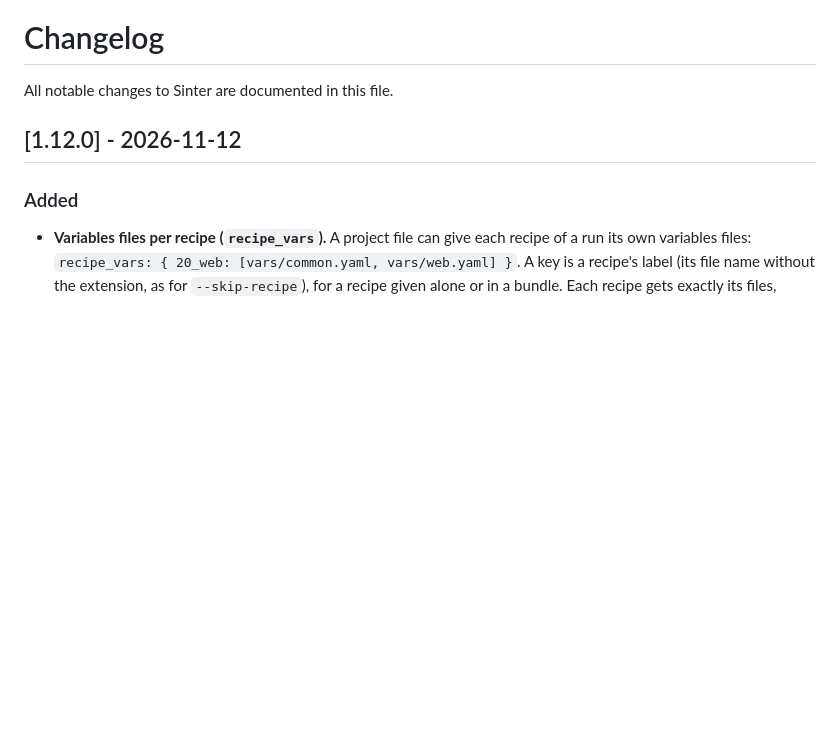
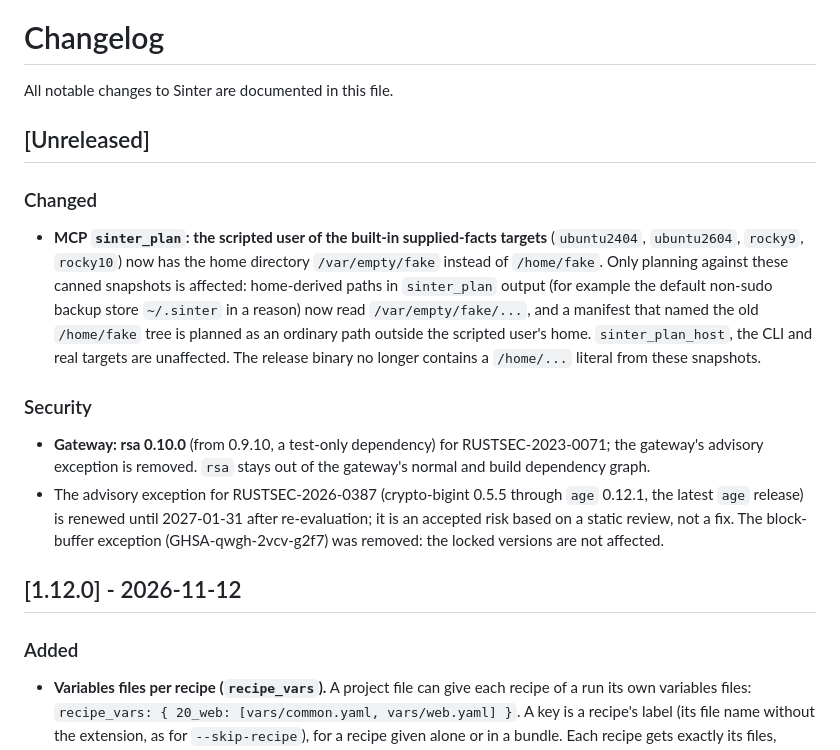
Before and after one commit to hagix9/sinter, a Markdown page: CHANGELOG.md, the part around the change. Drawn GitHub-style; blank space fills up the shorter version.

Commit message:
docs(changelog): record the unreleased Stage 1 changes

```diff
--- a/CHANGELOG.md
+++ b/CHANGELOG.md
@@ -1,6 +1,29 @@
 # Changelog
 
 All notable changes to Sinter are documented in this file.
+
+## [Unreleased]
+
+### Changed
+
+- **MCP `sinter_plan`: the scripted user of the built-in supplied-facts targets** (`ubuntu2404`,
+  `ubuntu2604`, `rocky9`, `rocky10`) now has the home directory `/var/empty/fake` instead of
+  `/home/fake`. Only planning against these canned snapshots is affected: home-derived paths in
+  `sinter_plan` output (for example the default non-sudo backup store `~/.sinter` in a reason)
+  now read `/var/empty/fake/...`, and a manifest that named the old `/home/fake` tree is planned
+  as an ordinary path outside the scripted user's home. `sinter_plan_host`, the CLI and real
+  targets are unaffected. The release binary no longer contains a `/home/...` literal from these
+  snapshots.
+
+### Security
+
+- **Gateway: rsa 0.10.0** (from 0.9.10, a test-only dependency) for RUSTSEC-2023-0071; the
+  gateway's advisory exception is removed. `rsa` stays out of the gateway's normal and build
+  dependency graph.
+- The advisory exception for RUSTSEC-2026-0387 (crypto-bigint 0.5.5 through `age` 0.12.1, the
+  latest `age` release) is renewed until 2027-01-31 after re-evaluation; it is an accepted risk
+  based on a static review, not a fix. The block-buffer exception (GHSA-qwgh-2vcv-g2f7) was
+  removed: the locked versions are not affected.
 
 ## [1.12.0] - 2026-11-12
 
```
